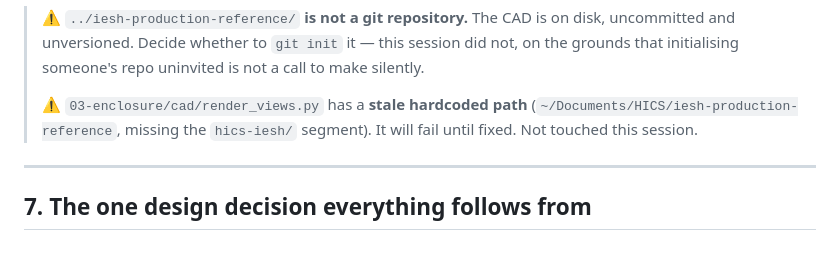
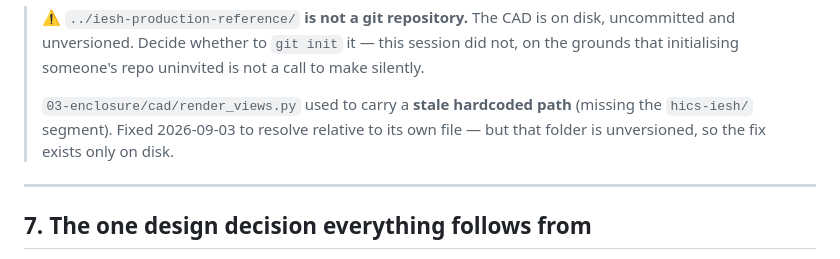
Before and after one commit to hics-nepal/hics-iesh, a Markdown page: HANDOFF.md, the part around the change. Drawn GitHub-style.

Commit message:
docs: render_views.py path fix noted in HANDOFF §6
Co-Authored-By: Claude Fable 5.1 <noreply@anthropic.com>
Claude-Session: https://claude.ai/code/session_01TheMCDo1Dagp7K7wLsYZix

```diff
--- a/HANDOFF.md
+++ b/HANDOFF.md
@@ -407,9 +407,9 @@ openscad -o drill.svg -D 'part="drill"'    roofbox.scad             # 1:1 drilli
 > uncommitted and unversioned. Decide whether to `git init` it — this session did not, on
 > the grounds that initialising someone's repo uninvited is not a call to make silently.
 >
-> ⚠ `03-enclosure/cad/render_views.py` has a **stale hardcoded path**
-> (`~/Documents/HICS/iesh-production-reference`, missing the `hics-iesh/` segment). It will
-> fail until fixed. Not touched this session.
+> `03-enclosure/cad/render_views.py` used to carry a **stale hardcoded path** (missing the
+> `hics-iesh/` segment). Fixed 2026-09-03 to resolve relative to its own file — but that
+> folder is unversioned, so the fix exists only on disk.
 
 ---
 
```
